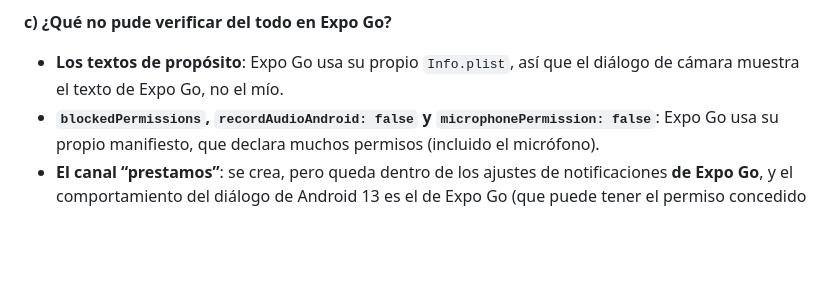
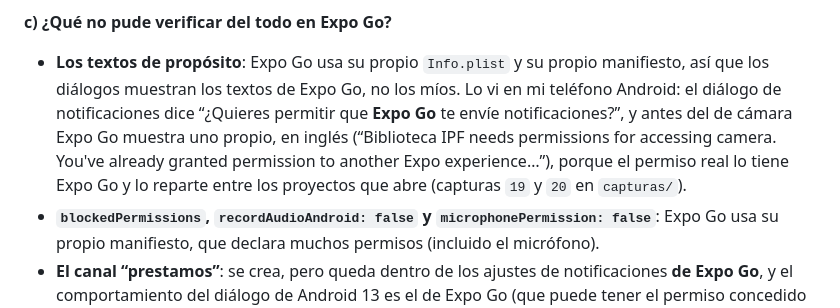
Before and after one commit to developeric/biblioteca-ipf, a Markdown page: RESPUESTAS.md, the part around the change. Drawn GitHub-style; blank space fills up the shorter version.

```diff
--- a/RESPUESTAS.md
+++ b/RESPUESTAS.md
@@ -643,8 +643,12 @@ funcionaría porque Expo Go ya trae ese módulo, y eso puede engañar.)
 
 **c) ¿Qué no pude verificar del todo en Expo Go?**
 
-- **Los textos de propósito**: Expo Go usa su propio `Info.plist`, así que el diálogo de cámara muestra el
-  texto de Expo Go, no el mío.
+- **Los textos de propósito**: Expo Go usa su propio `Info.plist` y su propio manifiesto, así que los
+  diálogos muestran los textos de Expo Go, no los míos. Lo vi en mi teléfono Android: el diálogo de
+  notificaciones dice “¿Quieres permitir que **Expo Go** te envíe notificaciones?”, y antes del de cámara
+  Expo Go muestra uno propio, en inglés (“Biblioteca IPF needs permissions for accessing camera. You've
+  already granted permission to another Expo experience…”), porque el permiso real lo tiene Expo Go y lo
+  reparte entre los proyectos que abre (capturas `19` y `20` en `capturas/`).
 - **`blockedPermissions`, `recordAudioAndroid: false` y `microphonePermission: false`**: Expo Go usa su
   propio manifiesto, que declara muchos permisos (incluido el micrófono).
 - **El canal “prestamos”**: se crea, pero queda dentro de los ajustes de notificaciones **de Expo Go**, y el
```
Also changed, not shown: README.md (+17 -5 lines), capturas/18-notificacion-recibida.jpeg (added), capturas/19-dialogo-notificaciones-android.jpeg (added), capturas/20-dialogo-camara-expo-go.jpeg (added).
